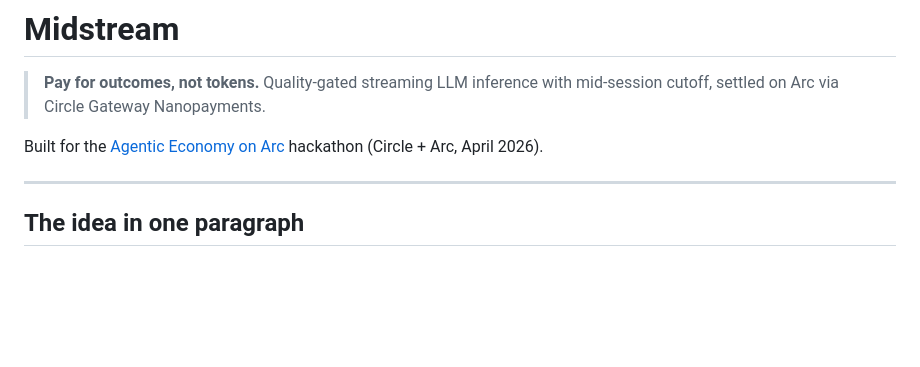
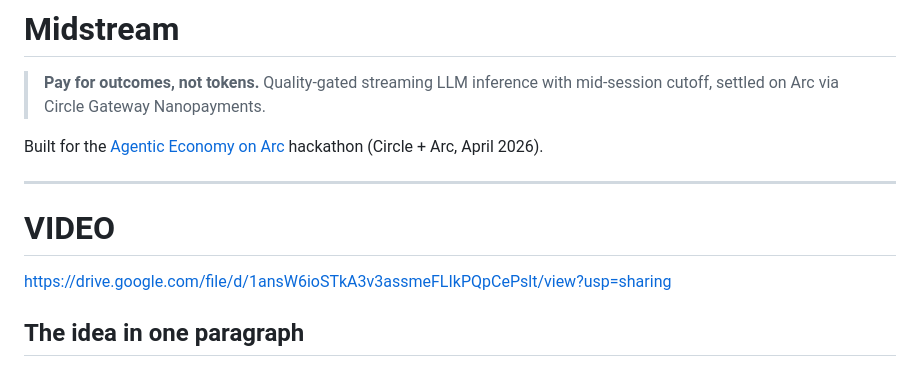
Before and after one commit to chainaim3003/midstream, a Markdown page: README.md, the part around the change. Drawn GitHub-style; blank space fills up the shorter version.

```diff
--- a/README.md
+++ b/README.md
@@ -5,6 +5,11 @@
 Built for the [Agentic Economy on Arc](https://lablab.ai/ai-hackathons/nano-payments-arc) hackathon (Circle + Arc, April 2026).
 
 ---
+
+# VIDEO
+https://drive.google.com/file/d/1ansW6ioSTkA3v3assmeFLIkPQpCePslt/view?usp=sharing
+
+
 
 ## The idea in one paragraph
 
```
